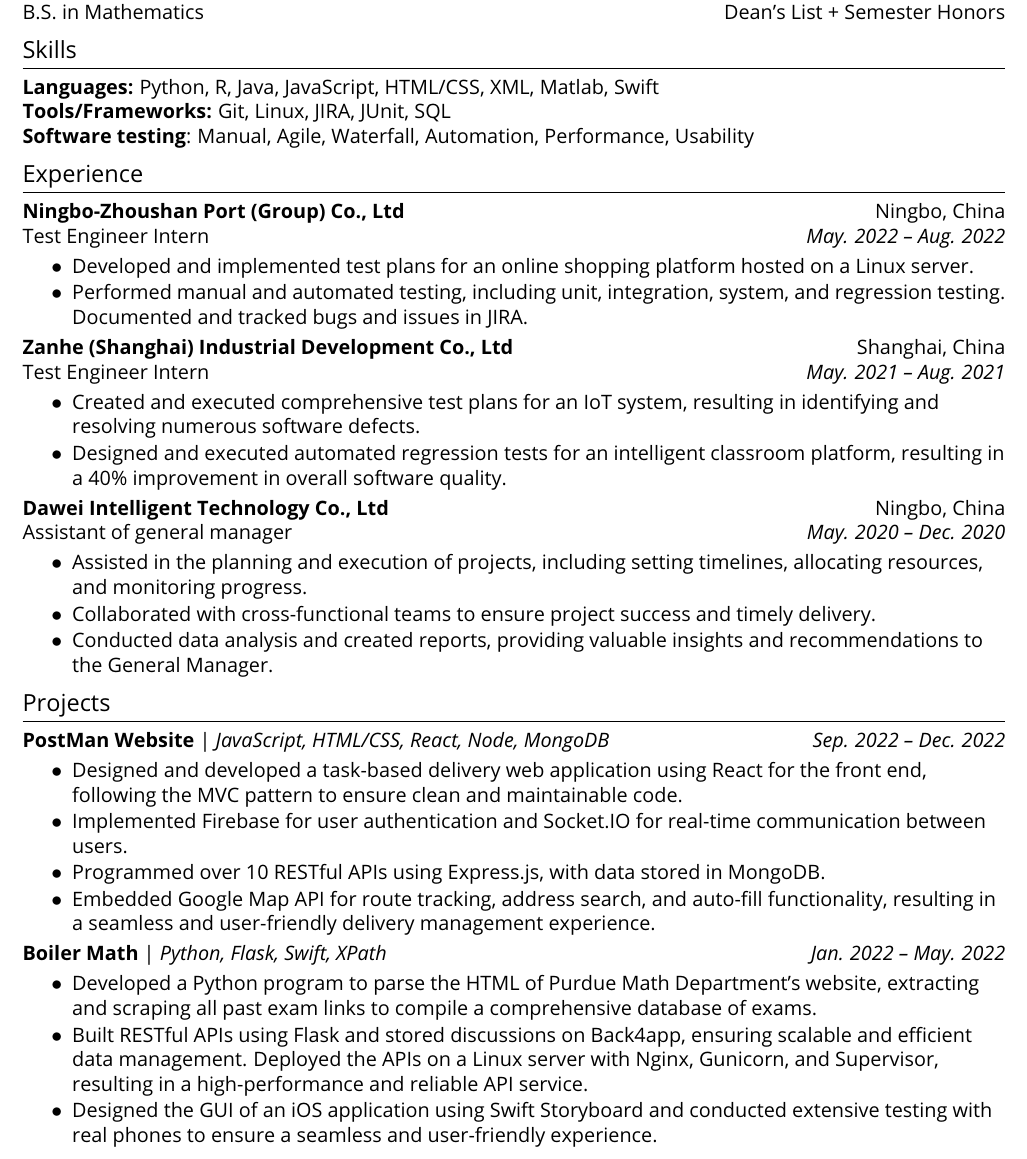
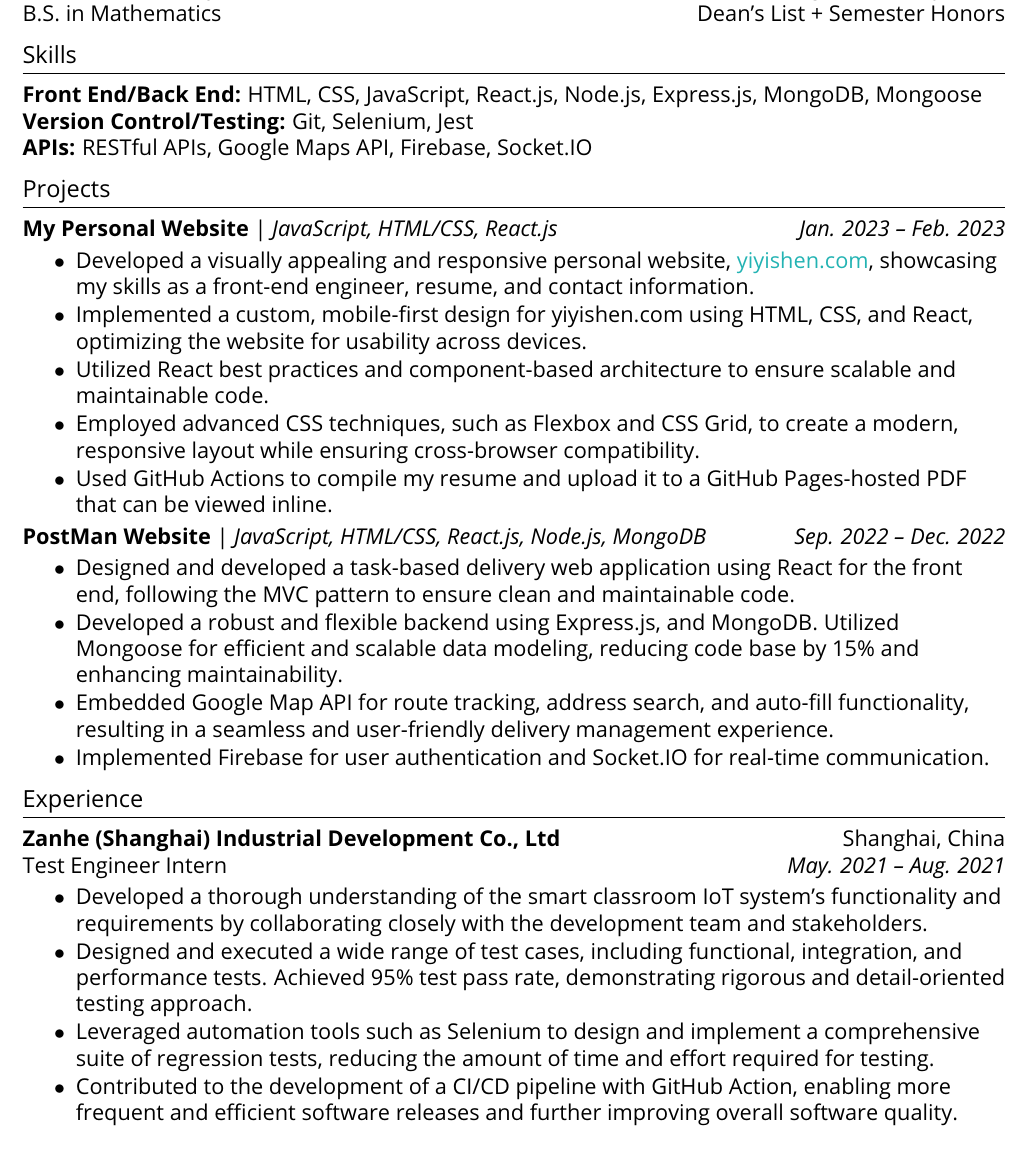
Before and after one commit to doubleyi/resume, a LaTeX document (main.tex): part of the page, cut so that both start at the same text. Compiled offline with pdfLaTeX.

Commit message:
Update main.tex

```diff
--- a/main.tex
+++ b/main.tex
@@ -1,4 +1,4 @@
-\documentclass[hidelinks, 11pt,letterpaper]{article}
+\documentclass[hidelinks, 12pt,letterpaper]{article}
     \usepackage[utf8]{inputenc}
     \usepackage[T1]{fontenc}
     \usepackage[default]{opensans}
@@ -11,6 +11,7 @@
     \pagestyle{empty}
     \raggedright
     \usepackage{hyperref}
+    \usepackage[dvipsnames]{xcolor}
 
 % set title so correct title displays for any filename
 \hypersetup{
@@ -92,68 +93,46 @@ B.S. in Mathematics \hfill Dean's List + Semester Honors
 
 \section{Skills}
 
-\textbf{Languages:}
-Python,
-R,
-Java,
-JavaScript,
-HTML/CSS,
-XML,
-Matlab,
-Swift
+\textbf{Front End/Back End:} HTML, CSS, JavaScript, React.js, Node.js, Express.js, MongoDB, Mongoose
 
-\textbf{Tools/Frameworks:} Git, Linux, JIRA, JUnit, SQL
+\textbf{Version Control/Testing:} Git, Selenium, Jest
 
-\textbf{Software testing}: Manual, Agile, Waterfall, Automation, Performance, Usability
+\textbf{APIs:} RESTful APIs, Google Maps API, Firebase, Socket.IO
+
+%==== Personal Projects ====%
+\section{Projects}
+
+\textbf{My Personal Website} | \emph{JavaScript, HTML/CSS, React.js} \hfill \textit {Jan. 2023 -- Feb. 2023}
+
+\resumeItemListStart
+    \item Developed a visually appealing and responsive personal website, \href{https://yiyishen.com/}{\color{TealBlue}{yiyishen.com}}, showcasing my skills as a front-end engineer, resume, and contact information.
+    \item  Implemented a custom, mobile-first design for yiyishen.com using HTML, CSS, and React, optimizing the website for usability across devices.
+    \item Utilized React best practices and component-based architecture to ensure scalable and maintainable code.
+    \item Employed advanced CSS techniques, such as Flexbox and CSS Grid, to create a modern, responsive layout while ensuring cross-browser compatibility.
+    \item Used GitHub Actions to compile my resume and upload it to a GitHub Pages-hosted PDF that can be viewed inline.
+\resumeItemListEnd
+
+\textbf{PostMan Website} | \emph{JavaScript, HTML/CSS, React.js, Node.js, MongoDB} \hfill \textit{Sep. 2022 -- Dec. 2022}
+
+\resumeItemListStart
+    \item Designed and developed a task-based delivery web application using React for the front end, following the MVC pattern to ensure clean and maintainable code.
+    \item Developed a robust and flexible backend using Express.js, and MongoDB. Utilized Mongoose for efficient and scalable data modeling, reducing code base by 15\% and enhancing maintainability.
+    \item Embedded Google Map API for route tracking, address search, and auto-fill functionality, resulting in a seamless and user-friendly delivery management experience.
+    \item Implemented Firebase for user authentication and Socket.IO for real-time communication.
+\resumeItemListEnd
 
 %==== Experience ====%
 \section{Experience}
-
-\textbf{Ningbo-Zhoushan Port (Group) Co., Ltd} \hfill Ningbo, China
-
-Test Engineer Intern \hfill \textit{May. 2022 -- Aug. 2022}
-
-\resumeItemListStart
-	\item Developed and implemented test plans for an online shopping platform hosted on a Linux server.
-	\item Performed manual and automated testing, including unit, integration, system, and regression testing. Documented and tracked bugs and issues in JIRA.
-\resumeItemListEnd
 
 \textbf{Zanhe (Shanghai) Industrial Development Co., Ltd} \hfill Shanghai, China
 
 Test Engineer Intern \hfill \textit{May. 2021 -- Aug. 2021}
 
 \resumeItemListStart
-	\item Created and executed comprehensive test plans for an IoT system, resulting in identifying and resolving numerous software defects.
-        \item Designed and executed automated regression tests for an intelligent classroom platform, resulting in a 40\% improvement in overall software quality.
-\resumeItemListEnd
-
-\textbf{Dawei Intelligent Technology Co., Ltd} \hfill Ningbo, China
-
-Assistant of general manager \hfill \textit{May. 2020 -- Dec. 2020}
-
-\resumeItemListStart
-	\item Assisted in the planning and execution of projects, including setting timelines, allocating resources, and monitoring progress.
-        \item Collaborated with cross-functional teams to ensure project success and timely delivery.
-        \item Conducted data analysis and created reports, providing valuable insights and recommendations to the General Manager.
-\resumeItemListEnd
-
-%==== Personal Projects ====%
-\section{Projects}
-
-\textbf{PostMan Website} | \emph{JavaScript, HTML/CSS, React, Node, MongoDB} \hfill \textit{Sep. 2022 -- Dec. 2022}
-
-\resumeItemListStart
-    \item Designed and developed a task-based delivery web application using React for the front end, following the MVC pattern to ensure clean and maintainable code.
-    \item Implemented Firebase for user authentication and Socket.IO for real-time communication between users. \item Programmed over 10 RESTful APIs using Express.js, with data stored in MongoDB.
-    \item Embedded Google Map API for route tracking, address search, and auto-fill functionality, resulting in a seamless and user-friendly delivery management experience.
-\resumeItemListEnd
-
-\textbf{Boiler Math} | \emph{Python, Flask, Swift, XPath} \hfill \textit {Jan. 2022 -- May. 2022}
-
-\resumeItemListStart
-    \item Developed a Python program to parse the HTML of Purdue Math Department's website, extracting and scraping all past exam links to compile a comprehensive database of exams.
-    \item Built RESTful APIs using Flask and stored discussions on Back4app, ensuring scalable and efficient data management. Deployed the APIs on a Linux server with Nginx, Gunicorn, and Supervisor, resulting in a high-performance and reliable API service.
-    \item Designed the GUI of an iOS application using Swift Storyboard and conducted extensive testing with real phones to ensure a seamless and user-friendly experience.
+	\item Developed a thorough understanding of the smart classroom IoT system's functionality and requirements by collaborating closely with the development team and stakeholders.
+        \item Designed and executed a wide range of test cases, including functional, integration, and performance tests. Achieved 95\% test pass rate, demonstrating rigorous and detail-oriented testing approach.
+        \item Leveraged automation tools such as Selenium to design and implement a comprehensive suite of regression tests, reducing the amount of time and effort required for testing.
+        \item Contributed to the development of a CI/CD pipeline with GitHub Action, enabling more frequent and efficient software releases and further improving overall software quality.
 \resumeItemListEnd
 
 
```
